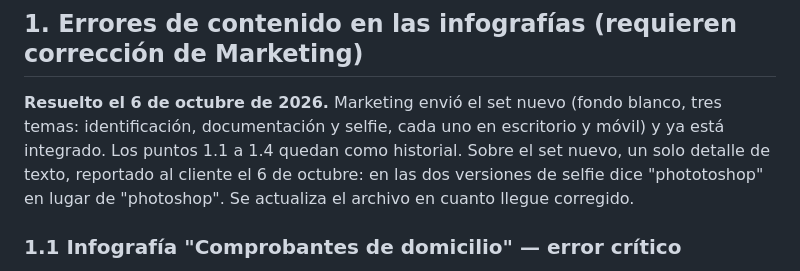
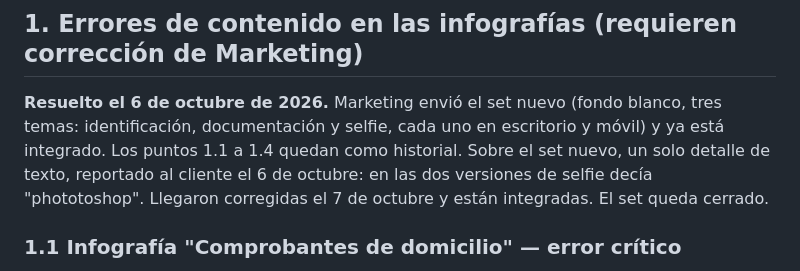
Before and after one commit to danielcastro93/winland-verificacion, a Markdown page: docs/OBSERVACIONES.md, the part around the change. Rendered like a GitHub page.

Commit message:
Observaciones: set de infografías cerrado
Co-Authored-By: Claude Fable 5.1 <noreply@anthropic.com>

```diff
--- a/docs/OBSERVACIONES.md
+++ b/docs/OBSERVACIONES.md
@@ -7,8 +7,8 @@
 tres temas: identificación, documentación y selfie, cada uno en escritorio y móvil)
 y ya está integrado. Los puntos 1.1 a 1.4 quedan como historial. Sobre el set
 nuevo, un solo detalle de texto, reportado al cliente el 6 de octubre: en las dos
-versiones de selfie dice "phototoshop" en lugar de "photoshop". Se actualiza el
-archivo en cuanto llegue corregido.
+versiones de selfie decía "phototoshop". Llegaron corregidas el 7 de octubre y
+están integradas. El set queda cerrado.
 
 ### 1.1 Infografía "Comprobantes de domicilio" — error crítico
 - **"Credencial del Seguro Social" aparece DUPLICADA** en la columna de "No aceptables" (dos veces el mismo elemento).
```
